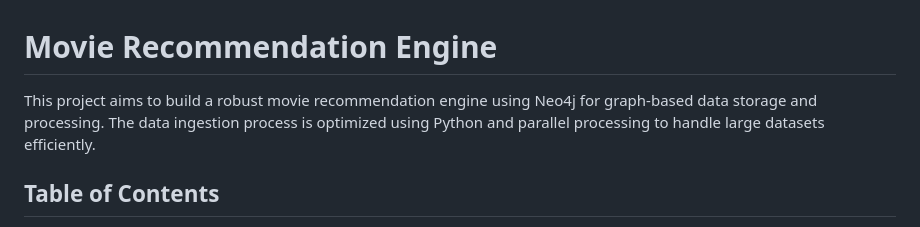
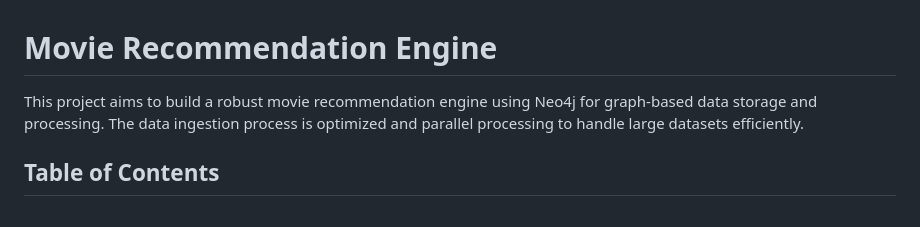
Before and after one commit to Ruhul-Quddus-Tamim/Hybrid-Recommendation, a Markdown page: README.md, the part around the change. Drawn GitHub-style.

Commit message:
Updated project overview

```diff
--- a/README.md
+++ b/README.md
@@ -1,6 +1,6 @@
 # Movie Recommendation Engine
 
-This project aims to build a robust movie recommendation engine using Neo4j for graph-based data storage and processing. The data ingestion process is optimized using Python and parallel processing to handle large datasets efficiently.
+This project aims to build a robust movie recommendation engine using Neo4j for graph-based data storage and processing. The data ingestion process is optimized and parallel processing to handle large datasets efficiently.
 
 ## Table of Contents
 
```
